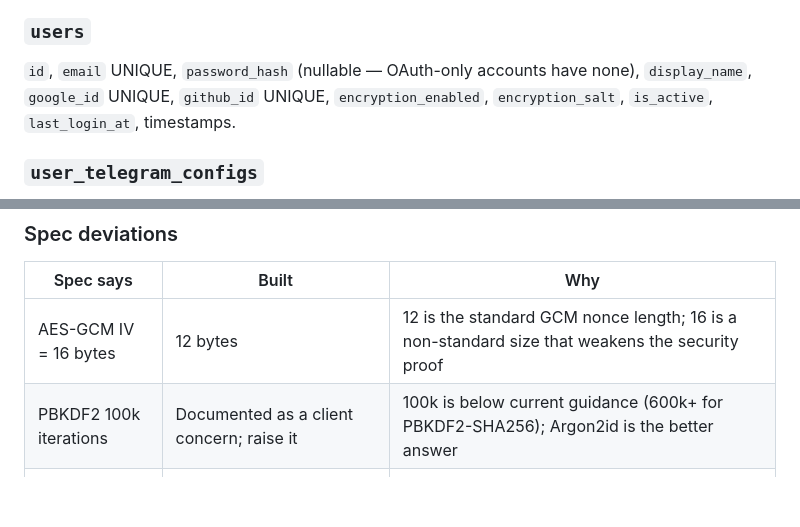
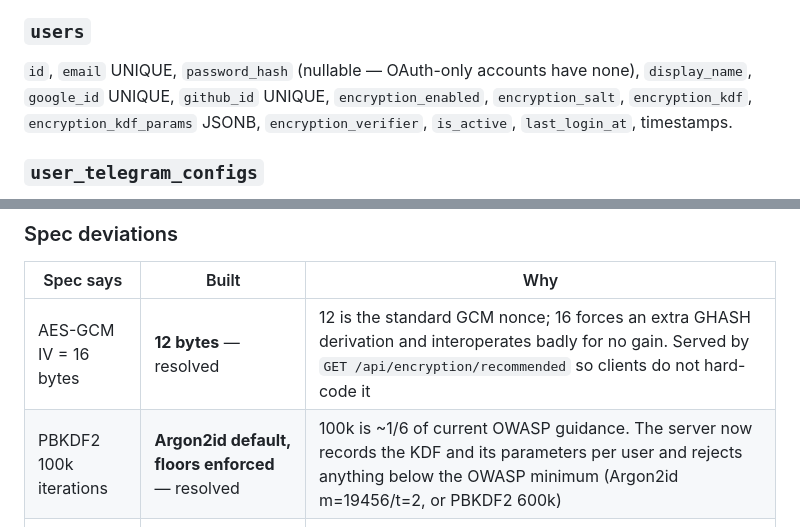
Before and after one commit to vaishnav12200/nimbus-drive, a Markdown page: docs/ARCHITECTURE.md, 2 parts joined by grey strips. Drawn GitHub-style; blank space fills up the shorter version.

```diff
--- a/docs/ARCHITECTURE.md
+++ b/docs/ARCHITECTURE.md
@@ -114,7 +114,8 @@ Eight tables from the spec, plus two additions justified below.
 ### `users`
 `id`, `email` UNIQUE, `password_hash` (nullable — OAuth-only accounts have none),
 `display_name`, `google_id` UNIQUE, `github_id` UNIQUE, `encryption_enabled`,
-`encryption_salt`, `is_active`, `last_login_at`, timestamps.
+`encryption_salt`, `encryption_kdf`, `encryption_kdf_params` JSONB,
+`encryption_verifier`, `is_active`, `last_login_at`, timestamps.
 
 ### `user_telegram_configs`
 `user_id` → users CASCADE, `bot_token_encrypted` (AES-256-GCM), `bot_token_hint`
@@ -231,8 +232,8 @@ ordered.
 ### Spec deviations
 | Spec says | Built | Why |
 |---|---|---|
-| AES-GCM IV = 16 bytes | 12 bytes | 12 is the standard GCM nonce length; 16 is a non-standard size that weakens the security proof |
-| PBKDF2 100k iterations | Documented as a client concern; raise it | 100k is below current guidance (600k+ for PBKDF2-SHA256); Argon2id is the better answer |
+| AES-GCM IV = 16 bytes | **12 bytes** — resolved | 12 is the standard GCM nonce; 16 forces an extra GHASH derivation and interoperates badly for no gain. Served by `GET /api/encryption/recommended` so clients do not hard-code it |
+| PBKDF2 100k iterations | **Argon2id default, floors enforced** — resolved | 100k is ~1/6 of current OWASP guidance. The server now records the KDF and its parameters per user and rejects anything below the OWASP minimum (Argon2id m=19456/t=2, or PBKDF2 600k) |
 | No rate limiting | Login, registration and public share routes limited | Without it `/auth/login` is open to credential stuffing and share tokens can be swept |
 | Refresh token in a JWT | Opaque random, stored hashed | Revocation needs a server-side lookup regardless; opaque means a database dump yields nothing usable |
 
```
Also changed, not shown: docs/API.md (+62 -0 lines).
